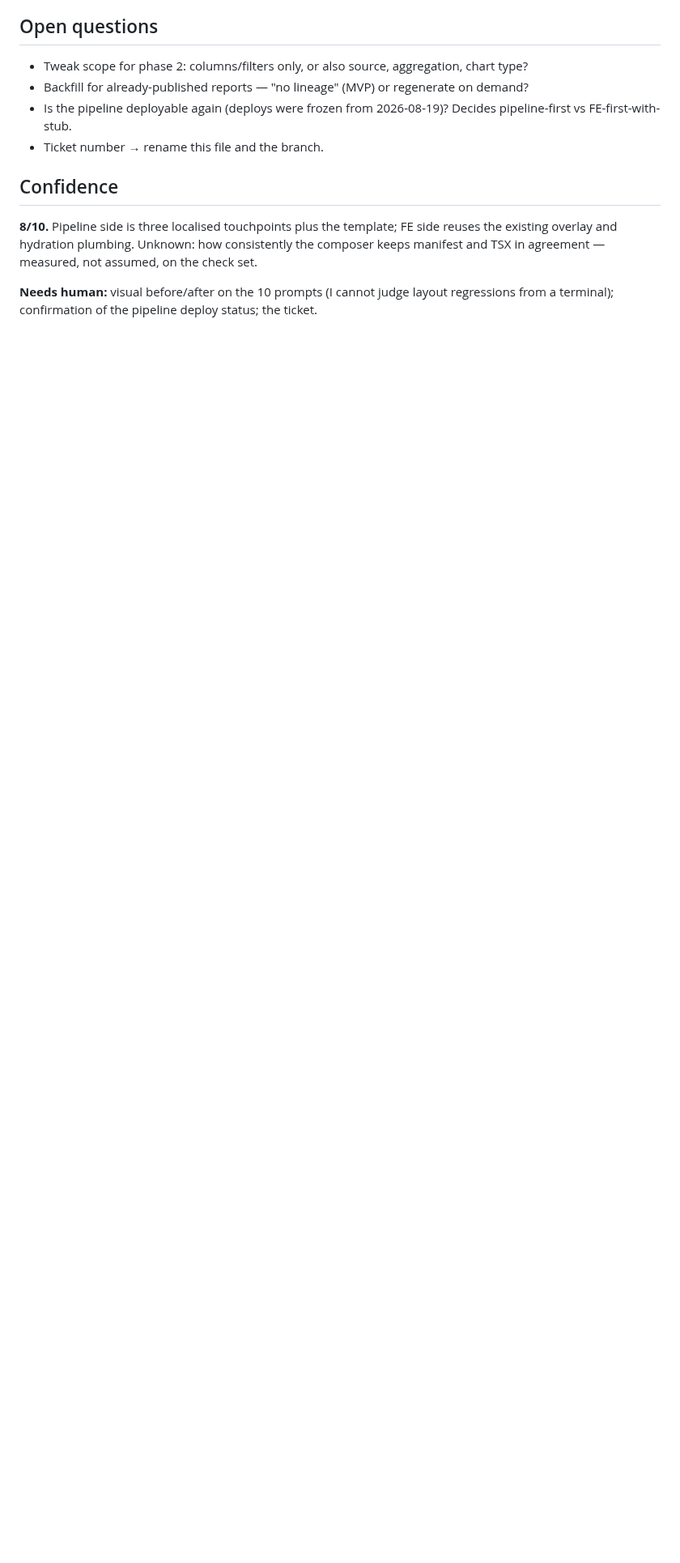
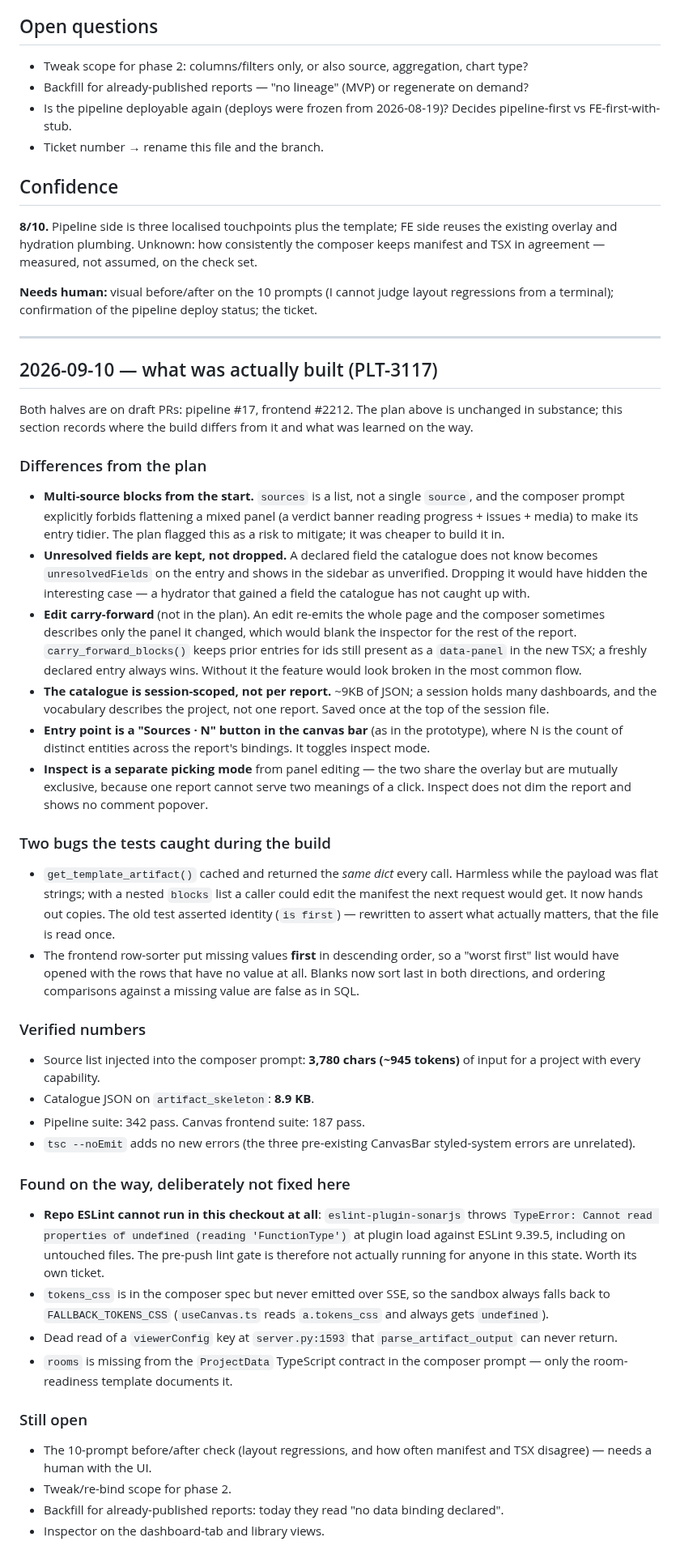
Before and after one commit to ilia-kuzmin-xyz/xyz-platform-context, a Markdown page: canvas/planning/block-inspector.md, the part around one of its changes. Shown at 81% size. GitHub-like rendering; blank space fills up the shorter version.

Commit message:
canvas: record what PLT-3117 actually built, and the two bugs its tests caught
Co-Authored-By: Claude Opus 5 (1M context) <noreply@anthropic.com>

```diff
--- a/canvas/planning/block-inspector.md
+++ b/canvas/planning/block-inspector.md
@@ -226,3 +229,84 @@ and TSX in agreement — measured, not assumed, on the check set.
 
 **Needs human:** visual before/after on the 10 prompts (I cannot judge layout regressions
 from a terminal); confirmation of the pipeline deploy status; the ticket.
+
+---
+
+## 2026-09-10 — what was actually built (PLT-3117)
+
+Both halves are on draft PRs: pipeline #17, frontend #2212. The plan above is
+unchanged in substance; this section records where the build differs from it
+and what was learned on the way.
+
+### Differences from the plan
+
+- **Multi-source blocks from the start.** `sources` is a list, not a single
+  `source`, and the composer prompt explicitly forbids flattening a mixed
+  panel (a verdict banner reading progress + issues + media) to make its entry
+  tidier. The plan flagged this as a risk to mitigate; it was cheaper to build
+  it in.
+- **Unresolved fields are kept, not dropped.** A declared field the catalogue
+  does not know becomes `unresolvedFields` on the entry and shows in the
+  sidebar as unverified. Dropping it would have hidden the interesting case —
+  a hydrator that gained a field the catalogue has not caught up with.
+- **Edit carry-forward** (not in the plan). An edit re-emits the whole page and
+  the composer sometimes describes only the panel it changed, which would blank
+  the inspector for the rest of the report. `carry_forward_blocks()` keeps prior
+  entries for ids still present as a `data-panel` in the new TSX; a freshly
+  declared entry always wins. Without it the feature would look broken in the
+  most common flow.
+- **The catalogue is session-scoped, not per report.** ~9KB of JSON; a session
+  holds many dashboards, and the vocabulary describes the project, not one
+  report. Saved once at the top of the session file.
+- **Entry point is a "Sources · N" button in the canvas bar** (as in the
+  prototype), where N is the count of distinct entities across the report's
+  bindings. It toggles inspect mode.
+- **Inspect is a separate picking mode** from panel editing — the two share the
+  overlay but are mutually exclusive, because one report cannot serve two
+  meanings of a click. Inspect does not dim the report and shows no comment
+  popover.
+
+### Two bugs the tests caught during the build
+
+- `get_template_artifact()` cached and returned the *same dict* every call.
+  Harmless while the payload was flat strings; with a nested `blocks` list a
+  caller could edit the manifest the next request would get. It now hands out
+  copies. The old test asserted identity (`is first`) — rewritten to assert
+  what actually matters, that the file is read once.
+- The frontend row-sorter put missing values **first** in descending order, so
+  a "worst first" list would have opened with the rows that have no value at
+  all. Blanks now sort last in both directions, and ordering comparisons
+  against a missing value are false as in SQL.
+
+### Verified numbers
+
+- Source list injected into the composer prompt: **3,780 chars (~945 tokens)**
+  of input for a project with every capability.
+- Catalogue JSON on `artifact_skeleton`: **8.9 KB**.
+- Pipeline suite: 342 pass. Canvas frontend suite: 187 pass.
+- `tsc --noEmit` adds no new errors (the three pre-existing CanvasBar
+  styled-system errors are unrelated).
+
+### Found on the way, deliberately not fixed here
+
+- **Repo ESLint cannot run in this checkout at all**: `eslint-plugin-sonarjs`
+  throws `TypeError: Cannot read properties of undefined (reading
+  'FunctionType')` at plugin load against ESLint 9.39.5, including on untouched
+  files. The pre-push lint gate is therefore not actually running for anyone in
+  this state. Worth its own ticket.
+- `tokens_css` is in the composer spec but never emitted over SSE, so the
+  sandbox always falls back to `FALLBACK_TOKENS_CSS` (`useCanvas.ts` reads
+  `a.tokens_css` and always gets `undefined`).
+- Dead read of a `viewerConfig` key at `server.py:1593` that
+  `parse_artifact_output` can never return.
+- `rooms` is missing from the `ProjectData` TypeScript contract in the composer
+  prompt — only the room-readiness template documents it.
+
+### Still open
+
+- The 10-prompt before/after check (layout regressions, and how often manifest
+  and TSX disagree) — needs a human with the UI.
+- Tweak/re-bind scope for phase 2.
+- Backfill for already-published reports: today they read "no data binding
+  declared".
+- Inspector on the dashboard-tab and library views.
```
Also changed, not shown: other parts of canvas/planning/block-inspector.md (+7 -4 lines).
